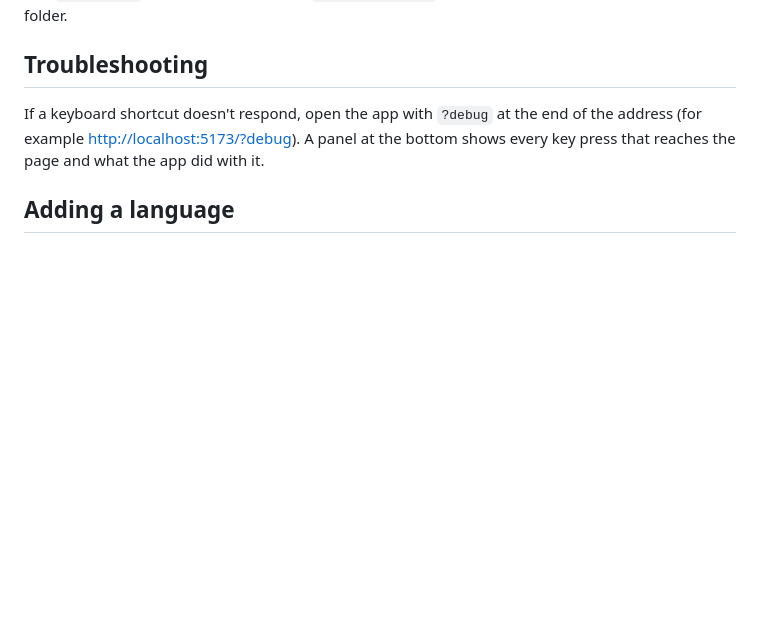
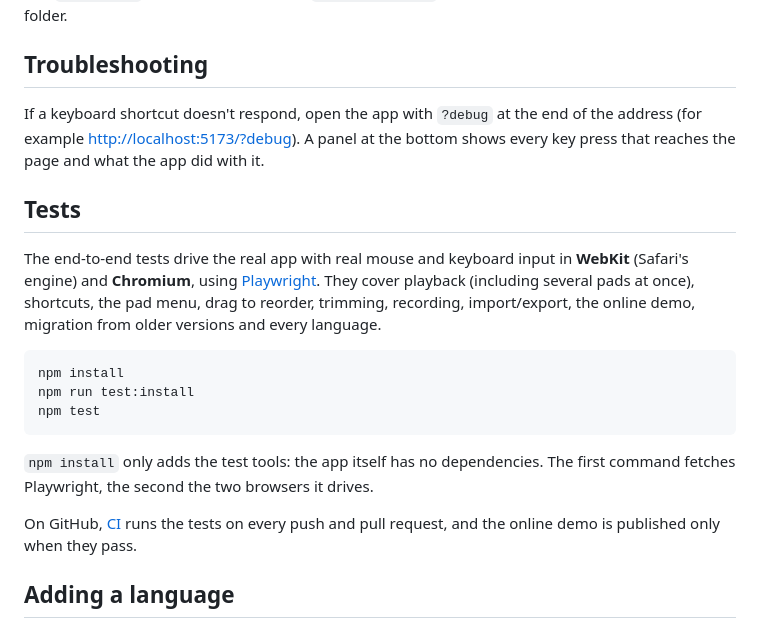
Before and after one commit to azammarchi/blipdeck, a Markdown page: README.md, the part around one of its changes. Rendered like a GitHub page; blank space fills up the shorter version.

Commit message:
docs(readme): add the CI badge and how to run the tests

````diff
--- a/README.md
+++ b/README.md
@@ -74,6 +79,20 @@ Sounds are stored in your browser (IndexedDB), so they're there when you come ba
 
 If a keyboard shortcut doesn't respond, open the app with `?debug` at the end of the address (for example <http://localhost:5173/?debug>). A panel at the bottom shows every key press that reaches the page and what the app did with it.
 
+## Tests
+
+The end-to-end tests drive the real app with real mouse and keyboard input in **WebKit** (Safari's engine) and **Chromium**, using [Playwright](https://playwright.dev). They cover playback (including several pads at once), shortcuts, the pad menu, drag to reorder, trimming, recording, import/export, the online demo, migration from older versions and every language.
+
+```bash
+npm install
+npm run test:install
+npm test
+```
+
+`npm install` only adds the test tools: the app itself has no dependencies. The first command fetches Playwright, the second the two browsers it drives.
+
+On GitHub, [CI](.github/workflows/ci.yml) runs the tests on every push and pull request, and the online demo is published only when they pass.
+
 ## Adding a language
 
 All interface text lives in [`public/i18n.js`](public/i18n.js). Copy the `en` block, give it a new language code, a `name` and a small SVG `flag`, translate the strings, and it shows up in the language menu. Add `dir: 'rtl'` for right-to-left languages.
````
Also changed, not shown: other parts of README.md (+5 -0 lines).
